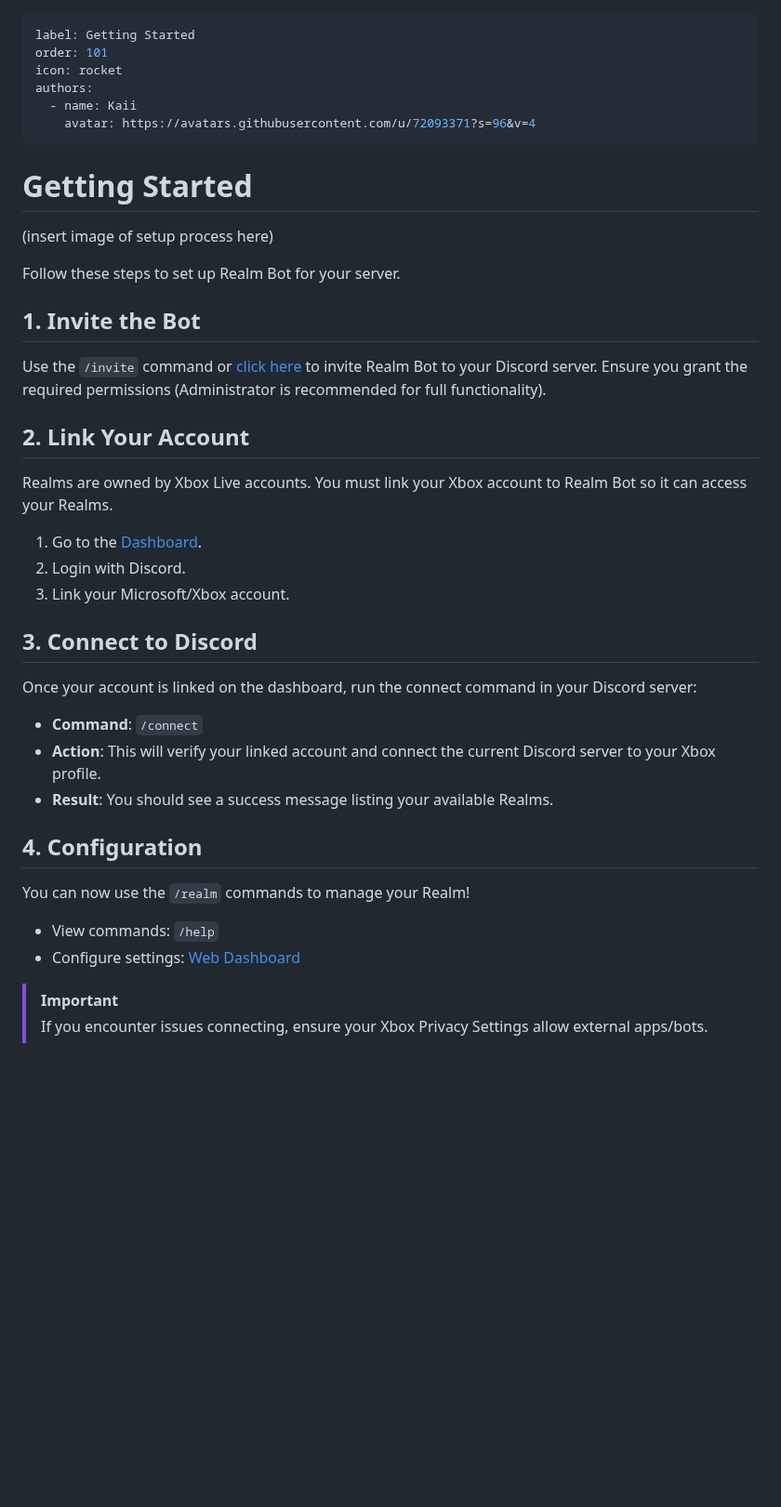
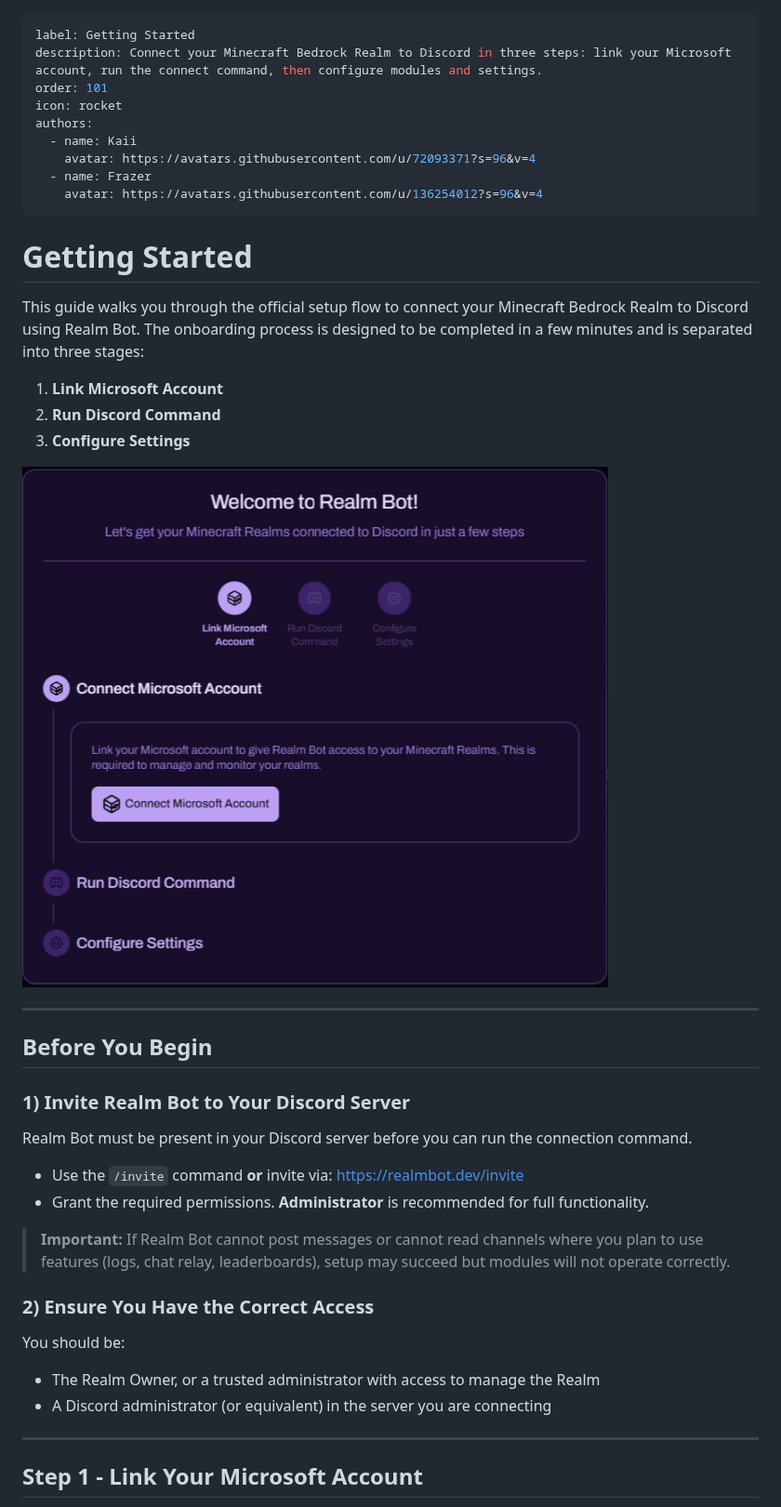
Before and after one commit to Realm-Bot/docs, a Markdown page: setup.md, the part around one of its changes. Shown at 93% size. Rendered like a GitHub page; pictures changed too: images/getting-started-step-1.png (added); blank space fills up the shorter version.

Commit message:
Updated Getting Started on the Docs

```diff
--- a/setup.md
+++ b/setup.md
@@ -1,39 +1,43 @@
 ---
 label: Getting Started
+description: Connect your Minecraft Bedrock Realm to Discord in three steps: link your Microsoft account, run the connect command, then configure modules and settings.
 order: 101
 icon: rocket
 authors:
   - name: Kaii
     avatar: https://avatars.githubusercontent.com/u/72093371?s=96&v=4
+  - name: Frazer
+    avatar: https://avatars.githubusercontent.com/u/136254012?s=96&v=4
 ---
-
 
 # Getting Started
 
-(insert image of setup process here)
+This guide walks you through the official setup flow to connect your Minecraft Bedrock Realm to Discord using Realm Bot. The onboarding process is designed to be completed in a few minutes and is separated into three stages:
 
-Follow these steps to set up Realm Bot for your server.
+1. **Link Microsoft Account**
+2. **Run Discord Command**
+3. **Configure Settings**
 
-## 1. Invite the Bot
-Use the `/invite` command or [click here](https://realmbot.dev/invite) to invite Realm Bot to your Discord server.
-Ensure you grant the required permissions (Administrator is recommended for full functionality).
+![Setup Flow Overview](/images/getting-started-step-1.png)
 
-## 2. Link Your Account
-Realms are owned by Xbox Live accounts. You must link your Xbox account to Realm Bot so it can access your Realms.
-1. Go to the [Dashboard](https://dashboard.realmbot.dev).
-2. Login with Discord.
-3. Link your Microsoft/Xbox account.
+---
 
-## 3. Connect to Discord
-Once your account is linked on the dashboard, run the connect command in your Discord server:
-- **Command**: `/connect`
-- **Action**: This will verify your linked account and connect the current Discord server to your Xbox profile.
-- **Result**: You should see a success message listing your available Realms.
+## Before You Begin
 
-## 4. Configuration
-You can now use the `/realm` commands to manage your Realm!
-- View commands: `/help`
-- Configure settings: [Web Dashboard](https://dashboard.realmbot.dev)
+### 1) Invite Realm Bot to Your Discord Server
+Realm Bot must be present in your Discord server before you can run the connection command.
 
-> [!IMPORTANT]
-> If you encounter issues connecting, ensure your Xbox Privacy Settings allow external apps/bots.
+- Use the `/invite` command **or** invite via: https://realmbot.dev/invite
+- Grant the required permissions. **Administrator** is recommended for full functionality.
+
+> **Important:** If Realm Bot cannot post messages or cannot read channels where you plan to use features (logs, chat relay, leaderboards), setup may succeed but modules will not operate correctly.
+
+### 2) Ensure You Have the Correct Access
+You should be:
+- The Realm Owner, or a trusted administrator with access to manage the Realm
+- A Discord administrator (or equivalent) in the server you are connecting
+
+---
+
+## Step 1 - Link Your Microsoft Account
+
```
Also changed, not shown: other parts of setup.md (+78 -0 lines), images/getting-started-step-2.png (added).
